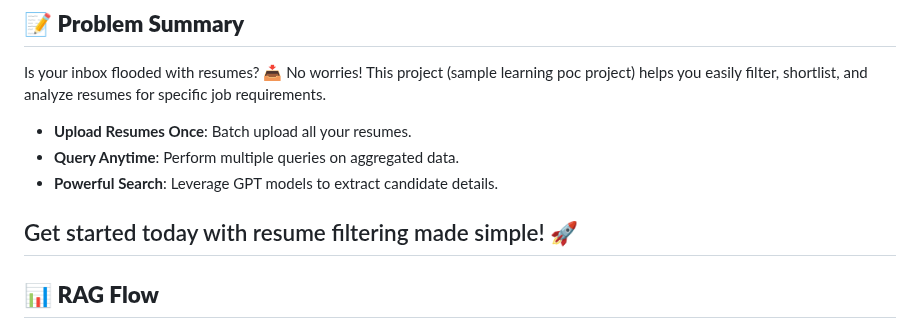
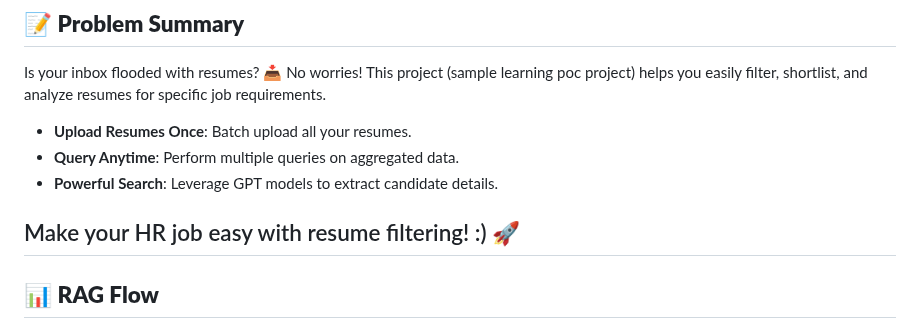
Before and after one commit to Indu-sharma/RAG-resume-filter, a Markdown page: README.md, the part around the change. GitHub-like rendering.

```diff
--- a/README.md
+++ b/README.md
@@ -10,7 +10,7 @@ Is your inbox flooded with resumes? 📥 No worries! This project (sample learni
 - **Query Anytime**: Perform multiple queries on aggregated data.
 - **Powerful Search**: Leverage GPT models to extract candidate details.
 
-Get started today with resume filtering made simple! 🚀
+Make your HR job easy with resume filtering! :)  🚀
 ---
 
 ## 📊 **RAG Flow**
```
